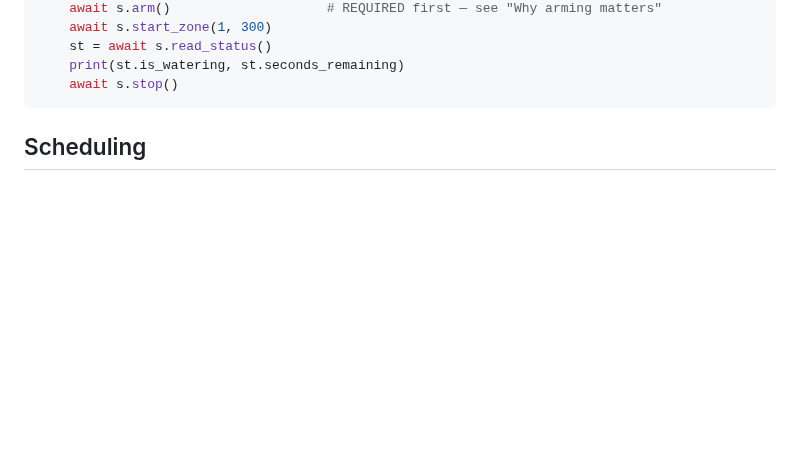
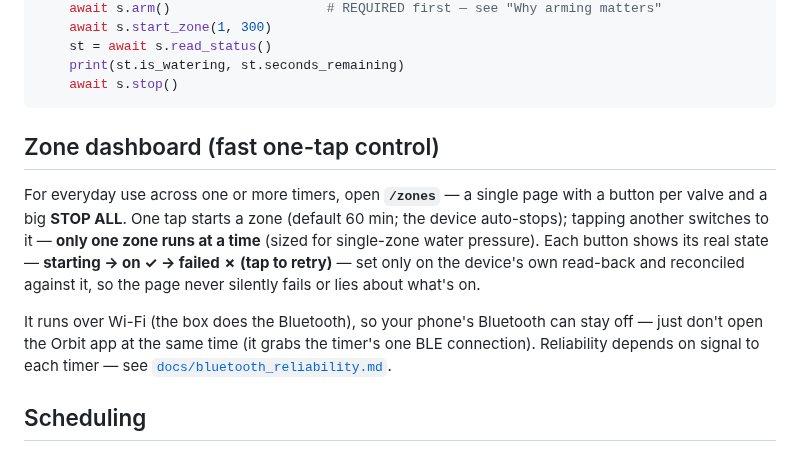
Before and after one commit to evanscastonguay/bhyve-xd-ble, a Markdown page: README.md, the part around the change. Drawn GitHub-style; blank space fills up the shorter version.

````diff
--- a/README.md
+++ b/README.md
@@ -133,6 +133,18 @@ async with dev.session() as s:
     print(st.is_watering, st.seconds_remaining)
     await s.stop()
 ```
+
+## Zone dashboard (fast one-tap control)
+
+For everyday use across one or more timers, open **`/zones`** — a single page with a button per valve
+and a big **STOP ALL**. One tap starts a zone (default 60 min; the device auto-stops); tapping another
+switches to it — **only one zone runs at a time** (sized for single-zone water pressure). Each button
+shows its real state — **starting → on ✓ → failed ✗ (tap to retry)** — set only on the device's own
+read-back and reconciled against it, so the page never silently fails or lies about what's on.
+
+It runs over Wi-Fi (the box does the Bluetooth), so your phone's Bluetooth can stay off — just don't
+open the Orbit app at the same time (it grabs the timer's one BLE connection). Reliability depends on
+signal to each timer — see [`docs/bluetooth_reliability.md`](docs/bluetooth_reliability.md).
 
 ## Scheduling
 
````
Also changed, not shown: docs/bluetooth_reliability.md (added, +34 -0 lines), docs/plans/PLAN_zone_dashboard_robust.md (+13 -0 lines).
